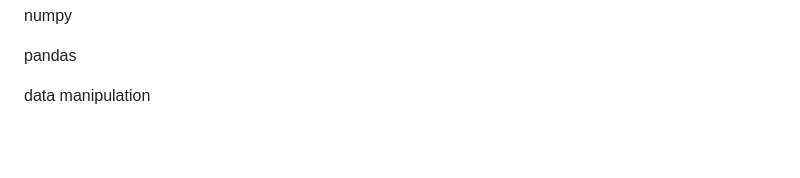
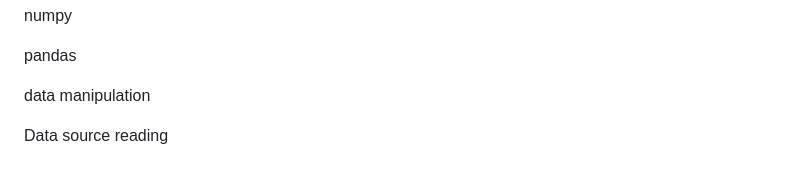
Before and after one commit to vinaysai99/MLops, a Markdown page: Python/README.md, the part around the change. GitHub-like rendering; blank space fills up the shorter version.

```diff
--- a/Python/README.md
+++ b/Python/README.md
@@ -149,3 +149,5 @@ numpy
 pandas
 
 data manipulation
+
+Data source reading
```
